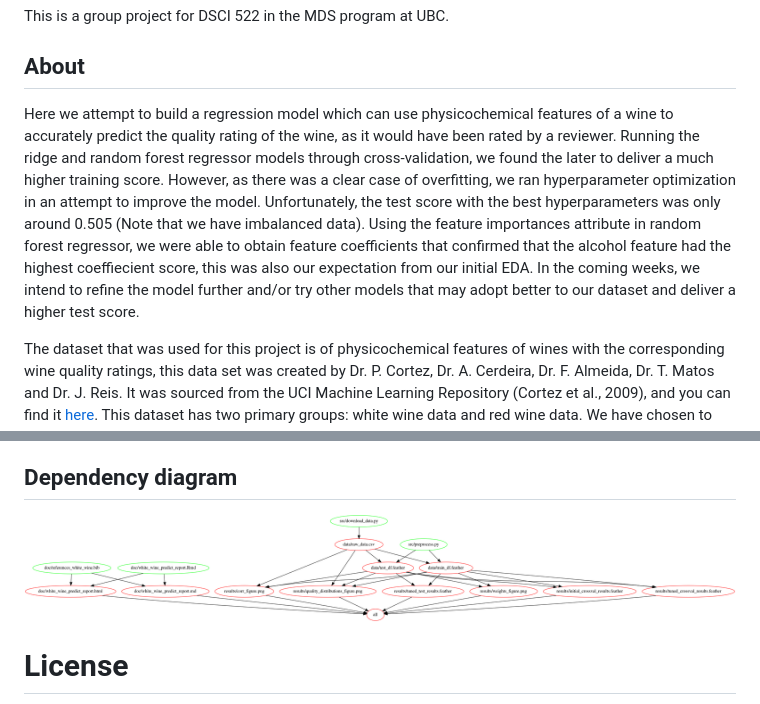
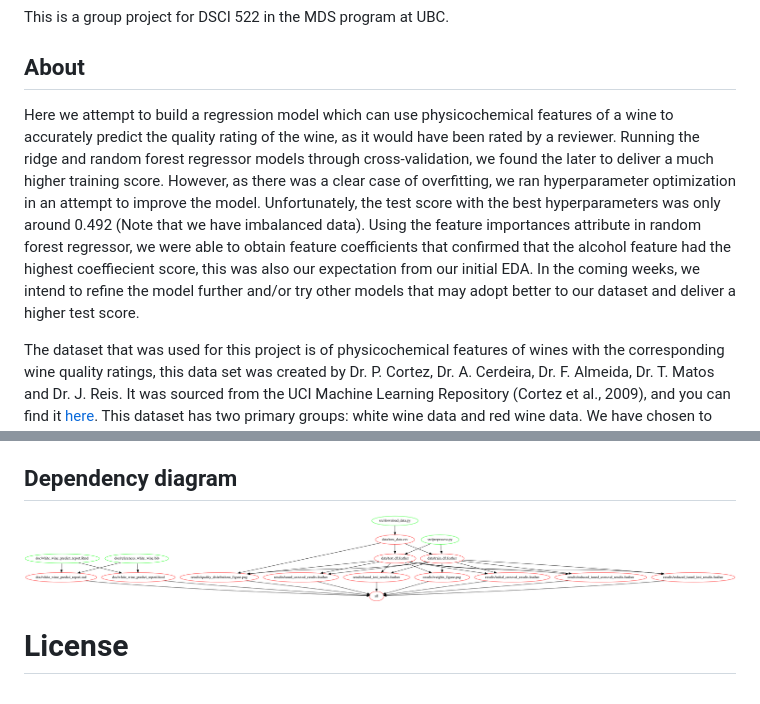
Before and after one commit to UBC-MDS/DSCI_522_group27, a Markdown page: README.md, 2 parts joined by grey strips. Drawn GitHub-style; pictures changed too: dependency.png (added).

Commit message:
Update the dependency diagram on README

```diff
--- a/README.md
+++ b/README.md
@@ -6,7 +6,7 @@ This is a group project for DSCI 522 in the MDS program at UBC.
 
 ## About
 
-Here we attempt to build a regression model which can use physicochemical features of a wine to accurately predict the quality rating of the wine, as it would have been rated by a reviewer. Running the ridge and random forest regressor models through cross-validation, we found the later to deliver a much higher training score. However, as there was a clear case of overfitting, we ran hyperparameter optimization in an attempt to improve the model. Unfortunately, the test score with the best hyperparameters was only around 0.505 (Note that we have imbalanced data). Using the feature importances attribute in random forest regressor, we were able to obtain feature coefficients that confirmed that the alcohol feature had the highest coeffiecient score, this was also our expectation from our initial EDA. In the coming weeks, we intend to refine the model further and/or try other models that may adopt better to our dataset and deliver a higher test score.
+Here we attempt to build a regression model which can use physicochemical features of a wine to accurately predict the quality rating of the wine, as it would have been rated by a reviewer. Running the ridge and random forest regressor models through cross-validation, we found the later to deliver a much higher training score. However, as there was a clear case of overfitting, we ran hyperparameter optimization in an attempt to improve the model. Unfortunately, the test score with the best hyperparameters was only around 0.492 (Note that we have imbalanced data). Using the feature importances attribute in random forest regressor, we were able to obtain feature coefficients that confirmed that the alcohol feature had the highest coeffiecient score, this was also our expectation from our initial EDA. In the coming weeks, we intend to refine the model further and/or try other models that may adopt better to our dataset and deliver a higher test score.
 
 The dataset that was used for this project is of physicochemical features of wines with the corresponding wine quality ratings, this data set was created by Dr. P. Cortez, Dr. A. Cerdeira, Dr. F. Almeida, Dr. T. Matos and Dr. J. Reis. It was sourced from the UCI Machine Learning Repository (Cortez et al., 2009), and you can find it [here](https://archive.ics.uci.edu/ml/datasets/wine+quality). This dataset has two primary groups: white wine data and red wine data. We have chosen to analyse the white wine data since this data has many more observations than the red wine data observations. Note that the quality scores in this wine dataset are based on sensory data and are scored subjectively by reviewers.
 
@@ -70,7 +70,7 @@ make clean
 
 ## Dependency diagram
 
-  <img src="./out.png" height="300" width="1000">
+  <img src="./dependency.png" height="200" width="1000">
 
 # License
 The materials on predicting white wine quality are licensed under the MIT License
```
